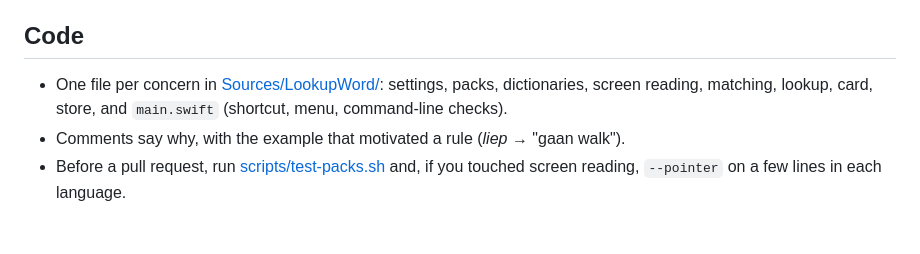
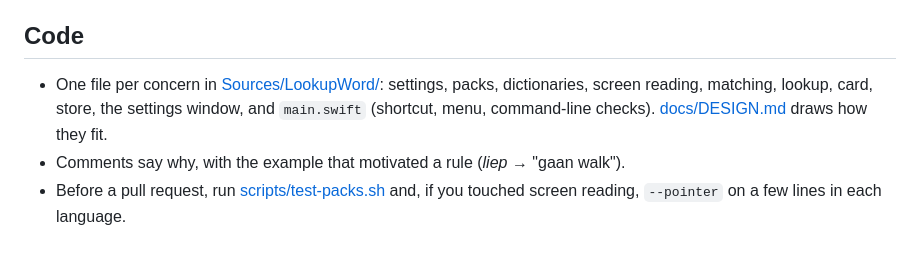
Before and after one commit to gregth/lookup-word, a Markdown page: CONTRIBUTING.md, the part around the change. Rendered like a GitHub page.

```diff
--- a/CONTRIBUTING.md
+++ b/CONTRIBUTING.md
@@ -78,7 +78,8 @@ back to Greek and lists the dictionary forms a regular ending points to.
 ## Code
 
 - One file per concern in [Sources/LookupWord/](Sources/LookupWord/): settings, packs, dictionaries, screen reading,
-  matching, lookup, card, store, and `main.swift` (shortcut, menu, command-line checks).
+  matching, lookup, card, store, the settings window, and `main.swift` (shortcut, menu, command-line checks).
+  [docs/DESIGN.md](docs/DESIGN.md) draws how they fit.
 - Comments say why, with the example that motivated a rule (*liep* → "gaan walk").
 - Before a pull request, run [scripts/test-packs.sh](scripts/test-packs.sh) and, if you touched screen reading,
   `--pointer` on a few lines in each language.
```
Also changed, not shown: README.md (+30 -12 lines), docs/DESIGN.md (added, +171 -0 lines), docs/mode-screen-off.png (deleted), docs/mode-screen.png, docs/mode-selection.png, docs/settings.png (added), 3 other files.
